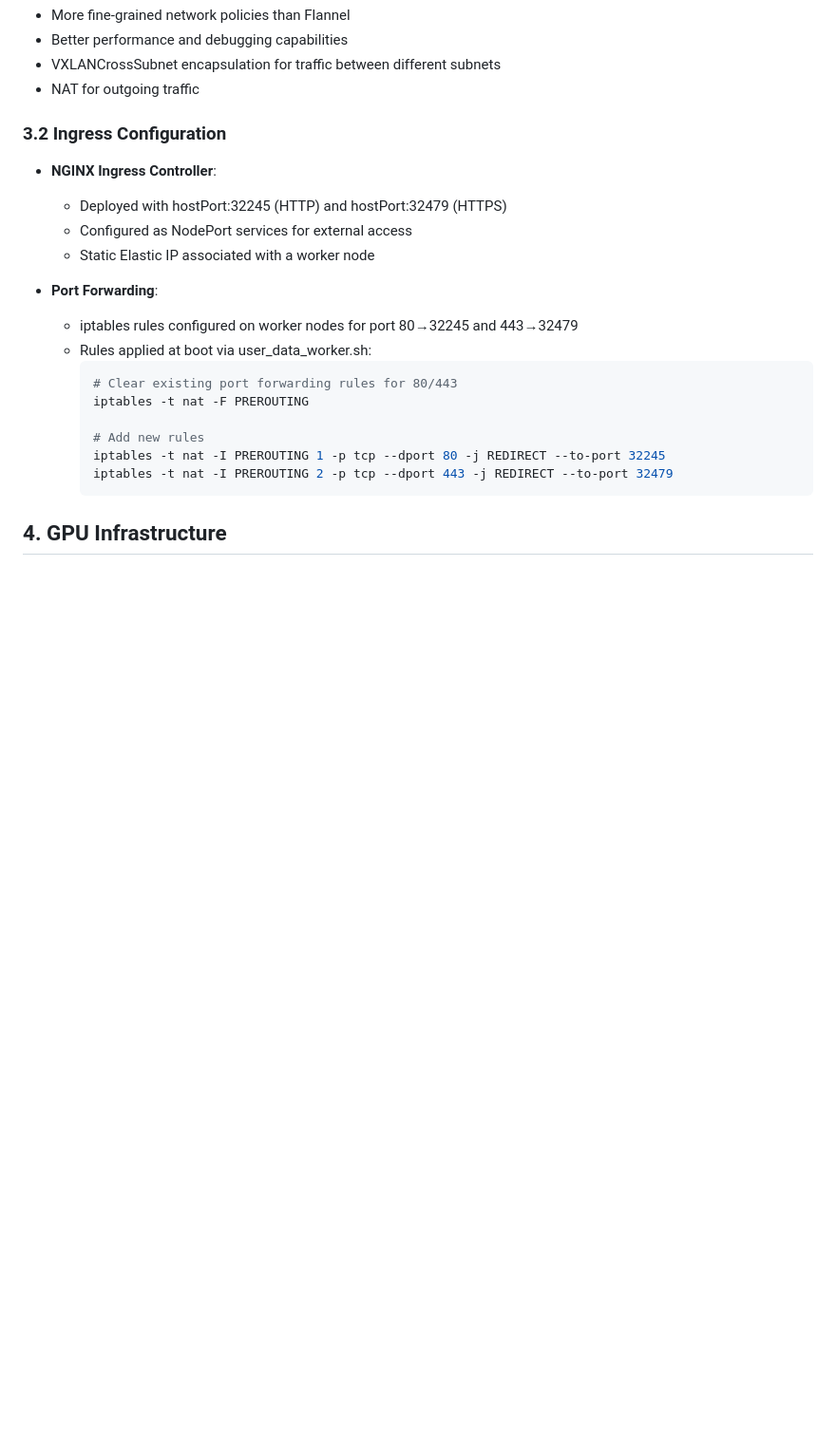
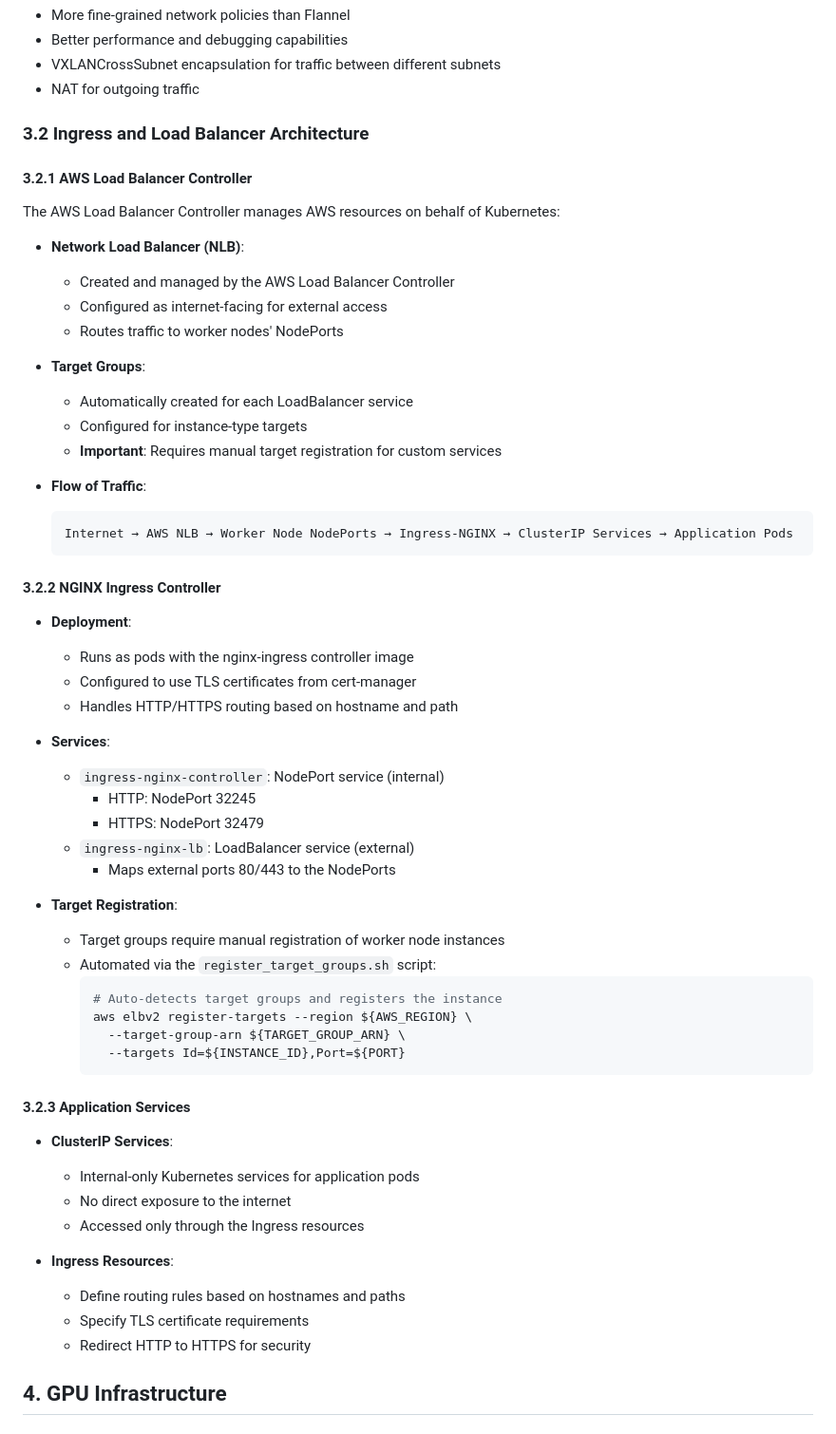
Before and after one commit to hirenp/selfhost_k8s, a Markdown page: ARCHITECTURE.md, the part around the change. Shown: that part at 95% size. Drawn GitHub-style; blank space fills up the shorter version.

````diff
--- a/ARCHITECTURE.md
+++ b/ARCHITECTURE.md
@@ -66,24 +66,62 @@ Calico provides:
 - VXLANCrossSubnet encapsulation for traffic between different subnets
 - NAT for outgoing traffic
 
-### 3.2 Ingress Configuration
+### 3.2 Ingress and Load Balancer Architecture
 
-- **NGINX Ingress Controller**:
-  - Deployed with hostPort:32245 (HTTP) and hostPort:32479 (HTTPS)
-  - Configured as NodePort services for external access
-  - Static Elastic IP associated with a worker node
+#### 3.2.1 AWS Load Balancer Controller
 
-- **Port Forwarding**:
-  - iptables rules configured on worker nodes for port 80→32245 and 443→32479
-  - Rules applied at boot via user_data_worker.sh:
+The AWS Load Balancer Controller manages AWS resources on behalf of Kubernetes:
+
+- **Network Load Balancer (NLB)**:
+  - Created and managed by the AWS Load Balancer Controller
+  - Configured as internet-facing for external access
+  - Routes traffic to worker nodes' NodePorts
+
+- **Target Groups**:
+  - Automatically created for each LoadBalancer service
+  - Configured for instance-type targets
+  - **Important**: Requires manual target registration for custom services
+
+- **Flow of Traffic**:
+  ```
+  Internet → AWS NLB → Worker Node NodePorts → Ingress-NGINX → ClusterIP Services → Application Pods
+  ```
+
+#### 3.2.2 NGINX Ingress Controller
+
+- **Deployment**:
+  - Runs as pods with the nginx-ingress controller image
+  - Configured to use TLS certificates from cert-manager
+  - Handles HTTP/HTTPS routing based on hostname and path
+
+- **Services**:
+  - `ingress-nginx-controller`: NodePort service (internal)
+    - HTTP: NodePort 32245
+    - HTTPS: NodePort 32479
+  - `ingress-nginx-lb`: LoadBalancer service (external)
+    - Maps external ports 80/443 to the NodePorts
+
+- **Target Registration**:
+  - Target groups require manual registration of worker node instances
+  - Automated via the `register_target_groups.sh` script:
     ```bash
-    # Clear existing port forwarding rules for 80/443
-    iptables -t nat -F PREROUTING
+    # Auto-detects target groups and registers the instance
+    aws elbv2 register-targets --region ${AWS_REGION} \
+      --target-group-arn ${TARGET_GROUP_ARN} \
+      --targets Id=${INSTANCE_ID},Port=${PORT}
+    ```
 
-    # Add new rules
-    iptables -t nat -I PREROUTING 1 -p tcp --dport 80 -j REDIRECT --to-port 32245
-    iptables -t nat -I PREROUTING 2 -p tcp --dport 443 -j REDIRECT --to-port 32479
-    ```
+#### 3.2.3 Application Services
+
+- **ClusterIP Services**:
+  - Internal-only Kubernetes services for application pods
+  - No direct exposure to the internet
+  - Accessed only through the Ingress resources
+
+- **Ingress Resources**:
+  - Define routing rules based on hostnames and paths
+  - Specify TLS certificate requirements
+  - Redirect HTTP to HTTPS for security
 
 ## 4. GPU Infrastructure
 
````
Also changed, not shown: README.md (+47 -7 lines).
